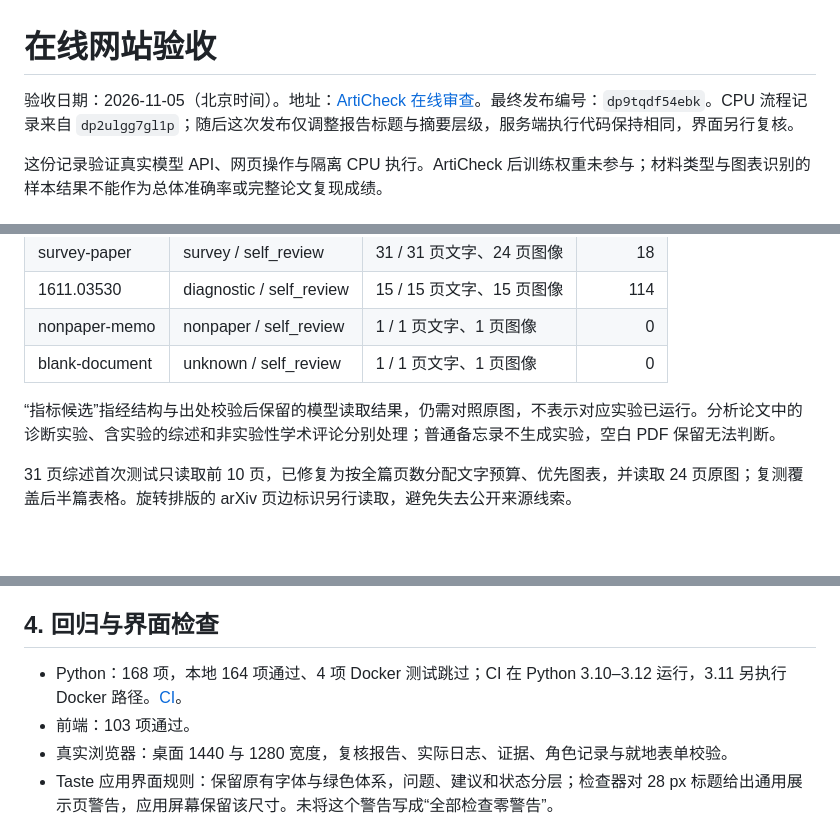
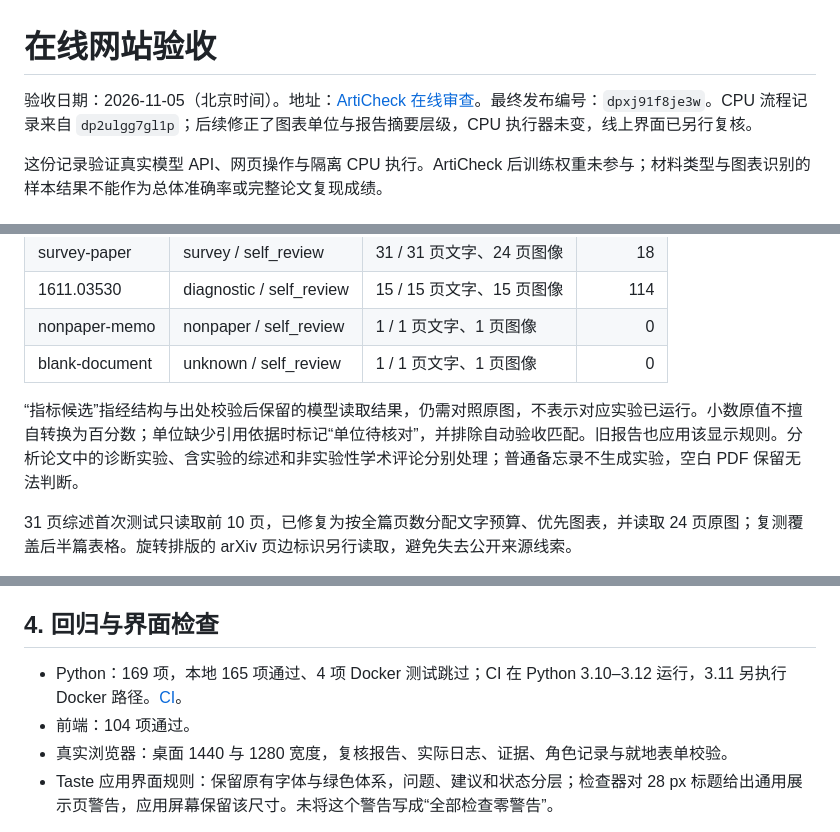
Before and after one commit to Gump111458785/ArtiCheck, a Markdown page: docs/ONLINE_ACCEPTANCE.md, 3 parts joined by grey strips. Drawn GitHub-style; blank space fills up the shorter version.

```diff
--- a/docs/ONLINE_ACCEPTANCE.md
+++ b/docs/ONLINE_ACCEPTANCE.md
@@ -1,6 +1,6 @@
 # 在线网站验收
 
-验收日期：2026-11-05（北京时间）。地址：[ArtiCheck 在线审查](https://articheck-workbench.edgeone.dev/#api-review)。最终发布编号：`dp9tqdf54ebk`。CPU 流程记录来自 `dp2ulgg7gl1p`；随后这次发布仅调整报告标题与摘要层级，服务端执行代码保持相同，界面另行复核。
+验收日期：2026-11-05（北京时间）。地址：[ArtiCheck 在线审查](https://articheck-workbench.edgeone.dev/#api-review)。最终发布编号：`dpxj91f8je3w`。CPU 流程记录来自 `dp2ulgg7gl1p`；后续修正了图表单位与报告摘要层级，CPU 执行器未变，线上界面已另行复核。
 
 这份记录验证真实模型 API、网页操作与隔离 CPU 执行。ArtiCheck 后训练权重未参与；材料类型与图表识别的样本结果不能作为总体准确率或完整论文复现成绩。
 
@@ -35,7 +35,7 @@
 | nonpaper-memo | nonpaper / self_review | 1 / 1 页文字、1 页图像 | 0 |
 | blank-document | unknown / self_review | 1 / 1 页文字、1 页图像 | 0 |
 
-“指标候选”指经结构与出处校验后保留的模型读取结果，仍需对照原图，不表示对应实验已运行。分析论文中的诊断实验、含实验的综述和非实验性学术评论分别处理；普通备忘录不生成实验，空白 PDF 保留无法判断。
+“指标候选”指经结构与出处校验后保留的模型读取结果，仍需对照原图，不表示对应实验已运行。小数原值不擅自转换为百分数；单位缺少引用依据时标记“单位待核对”，并排除自动验收匹配。旧报告也应用该显示规则。分析论文中的诊断实验、含实验的综述和非实验性学术评论分别处理；普通备忘录不生成实验，空白 PDF 保留无法判断。
 
 31 页综述首次测试只读取前 10 页，已修复为按全篇页数分配文字预算、优先图表，并读取 24 页原图；复测覆盖后半篇表格。旋转排版的 arXiv 页边标识另行读取，避免失去公开来源线索。
 
@@ -51,8 +51,8 @@
 
 ## 4. 回归与界面检查
 
-- Python：168 项，本地 164 项通过、4 项 Docker 测试跳过；CI 在 Python 3.10–3.12 运行，3.11 另执行 Docker 路径。[CI](https://github.com/Gump111458785/ArtiCheck/actions/workflows/ci.yml)。
-- 前端：103 项通过。
+- Python：169 项，本地 165 项通过、4 项 Docker 测试跳过；CI 在 Python 3.10–3.12 运行，3.11 另执行 Docker 路径。[CI](https://github.com/Gump111458785/ArtiCheck/actions/workflows/ci.yml)。
+- 前端：104 项通过。
 - 真实浏览器：桌面 1440 与 1280 宽度，复核报告、实际日志、证据、角色记录与就地表单校验。
 - Taste 应用界面规则：保留原有字体与绿色体系，问题、建议和状态分层；检查器对 28 px 标题给出通用展示页警告，应用屏幕保留该尺寸。未将这个警告写成“全部检查零警告”。
 
```
Also changed, not shown: README.md (+2 -2 lines), docs/ONLINE_WORKBENCH.md (+1 -1 lines), docs/assets/online-paper-evidence.png, 5 other files.
